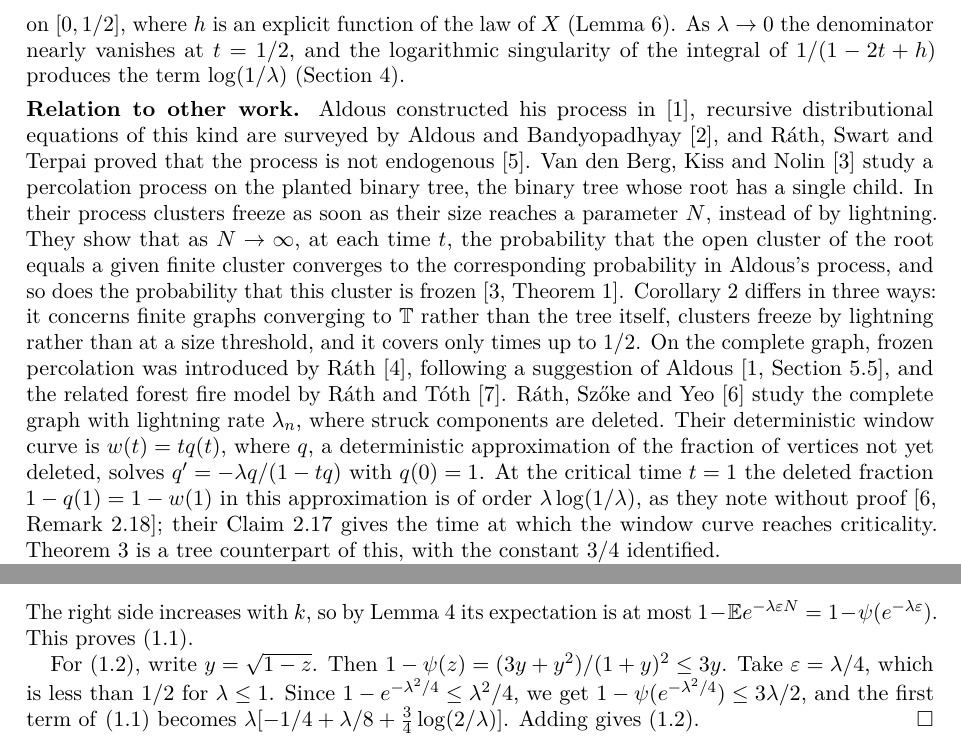
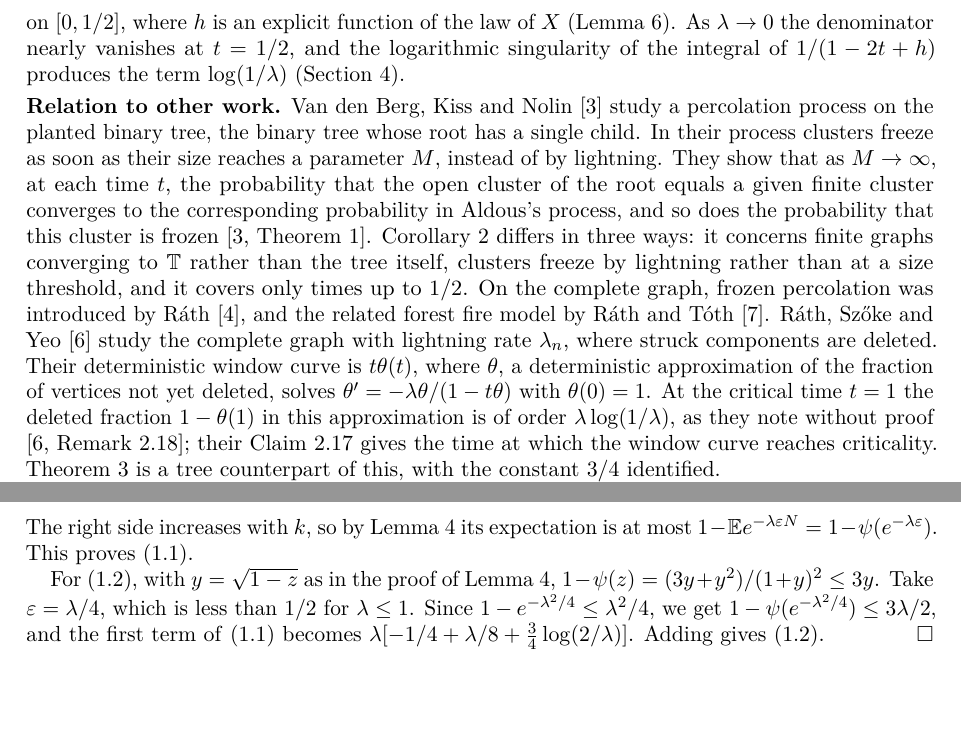
Before and after one commit to yspennstate/frozen-percolation-rare-lightning, a LaTeX paper (paper/main.tex): two parts of pages 3 and 4 of 9, joined at a grey line, cut so that both start at the same text, the shorter picture padded with empty space. Compiled offline with pdfLaTeX.

Commit message:
Revise paper

```diff
--- a/paper/main.tex
+++ b/paper/main.tex
@@ -200,28 +199,24 @@ $1/(1-2t+h)$ produces the term $\log(1/\lambda)$ (Section~\ref{sec:asym}).
 
 \smallskip
 \noindent\textbf{Relation to other work.}
-Aldous constructed his process in~\cite{Ald00}, recursive
-distributional equations of this kind are surveyed by Aldous and
-Bandyopadhyay~\cite{AB05}, and Ráth, Swart and Terpai proved that the
-process is not endogenous~\cite{RST21}. Van den Berg, Kiss and
+Van den Berg, Kiss and
 Nolin~\cite{BKN12} study a percolation process on the planted binary
 tree, the binary tree whose root has a single child. In their process
-clusters freeze as soon as their size reaches a parameter $N$, instead of
-by lightning. They show that as $N\to\infty$, at each time $t$, the probability that
+clusters freeze as soon as their size reaches a parameter $M$, instead of
+by lightning. They show that as $M\to\infty$, at each time $t$, the probability that
 the open cluster of the root equals a given finite cluster converges to
 the corresponding probability in Aldous's process, and so does the
 probability that this cluster is frozen~\cite[Theorem~1]{BKN12}. Corollary~\ref{cor:B} differs in three ways: it
 concerns finite graphs converging to $\T$ rather than the tree itself,
 clusters freeze by lightning rather than at a size threshold, and it
 covers only times up to $1/2$. On the complete graph, frozen
-percolation was introduced by Ráth~\cite{Rat09}, following a suggestion
-of Aldous~\cite[Section~5.5]{Ald00}, and the related forest fire model by
+percolation was introduced by Ráth~\cite{Rat09}, and the related forest fire model by
 Ráth and Tóth~\cite{RT09}. Ráth, Szőke and Yeo~\cite{RSY26} study the
 complete graph with lightning rate $\lambda_n$, where struck components
-are deleted. Their deterministic window curve is $w(t)=tq(t)$, where
-$q$, a deterministic approximation of the fraction of vertices not yet
-deleted, solves $q'=-\lambda q/(1-tq)$ with $q(0)=1$. At the critical
-time $t=1$ the deleted fraction $1-q(1)=1-w(1)$ in this approximation is
+are deleted. Their deterministic window curve is $t\theta(t)$, where
+$\theta$, a deterministic approximation of the fraction of vertices not yet
+deleted, solves $\theta'=-\lambda\theta/(1-t\theta)$ with $\theta(0)=1$. At the critical
+time $t=1$ the deleted fraction $1-\theta(1)$ in this approximation is
 of order $\lambda\log(1/\lambda)$, as they note
 without proof \cite[Remark~2.18]{RSY26}; their Claim~2.17 gives the time
 at which the window curve reaches criticality. Theorem~\ref{thm:C} is a tree
@@ -299,7 +294,7 @@ The right side increases with $k$, so by Lemma~\ref{lem:cluster} its
 expectation is at most $1-\E e^{-\lambda\varepsilon N}
 =1-\psi(e^{-\lambda\varepsilon})$. This proves \eqref{eq:A1}.
 
-For \eqref{eq:A2}, write $y=\sqrt{1-z}$. Then
+For \eqref{eq:A2}, with $y=\sqrt{1-z}$ as in the proof of Lemma~\ref{lem:cluster},
 $1-\psi(z)=(3y+y^2)/(1+y)^2\le3y$. Take $\varepsilon=\lambda/4$,
 which is less than $1/2$ for $\lambda\le1$. Since
 $1-e^{-\lambda^2/4}\le\lambda^2/4$, we get
```
Also changed, not shown: paper/main.pdf, paper/main.tex (11 more changed lines).
